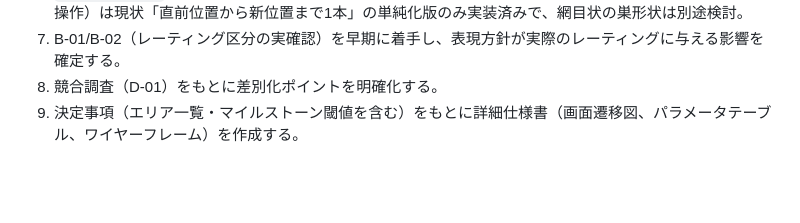
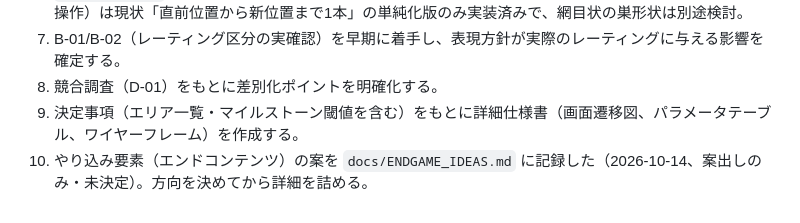
Before and after one commit to kazeellegard-dev/Spider-hunting, a Markdown page: docs/REQUIREMENTS.md, the part around the change. GitHub-like rendering; blank space fills up the shorter version.

Commit message:
Docs: record the endgame/replay ideas (not decided, not built)
Co-Authored-By: Claude Opus 5.5 <noreply@anthropic.com>
Claude-Session: https://claude.ai/code/session_01E4Pnz6w8RppwQDhWoqNBm7

```diff
--- a/docs/REQUIREMENTS.md
+++ b/docs/REQUIREMENTS.md
@@ -244,3 +244,4 @@
 7. B-01/B-02（レーティング区分の実確認）を早期に着手し、表現方針が実際のレーティングに与える影響を確定する。
 8. 競合調査（D-01）をもとに差別化ポイントを明確化する。
 9. 決定事項（エリア一覧・マイルストーン閾値を含む）をもとに詳細仕様書（画面遷移図、パラメータテーブル、ワイヤーフレーム）を作成する。
+10. やり込み要素（エンドコンテンツ）の案を `docs/ENDGAME_IDEAS.md` に記録した（2026-10-14、案出しのみ・未決定）。方向を決めてから詳細を詰める。
```
Also changed, not shown: docs/ENDGAME_IDEAS.md (added, +114 -0 lines).
